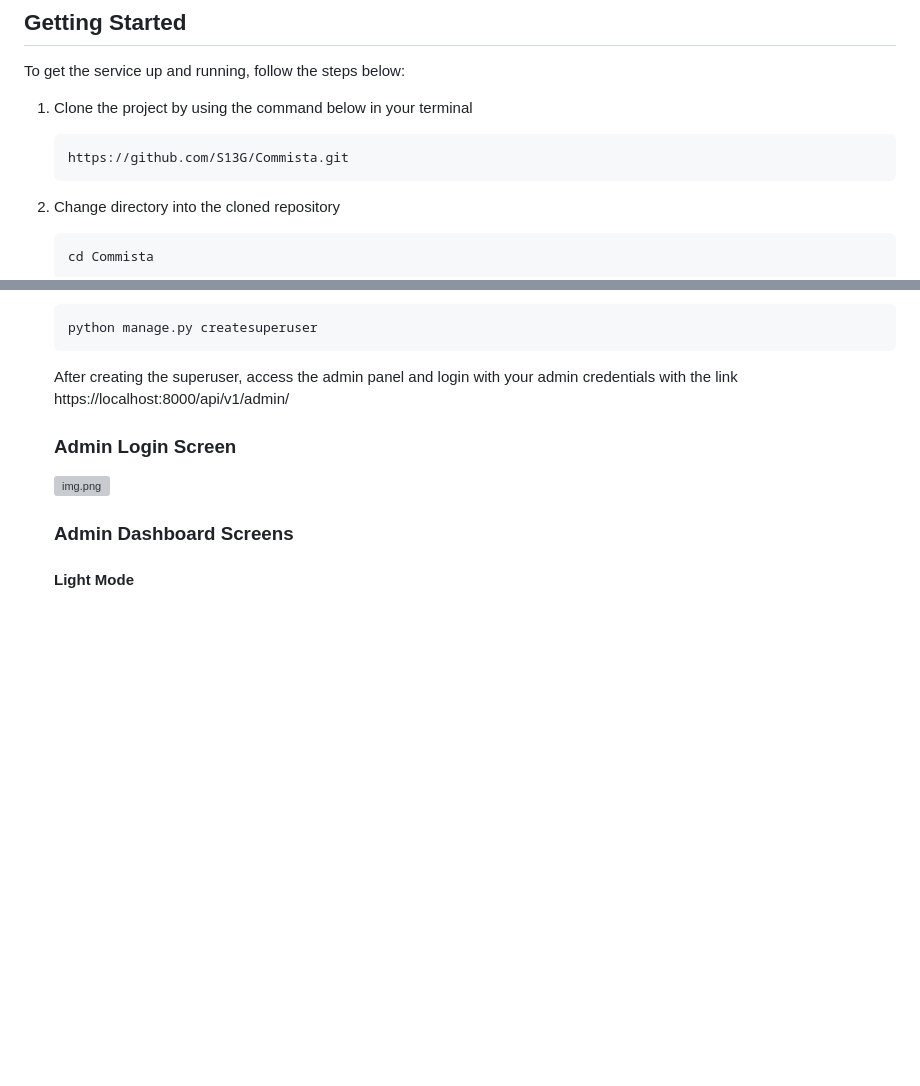
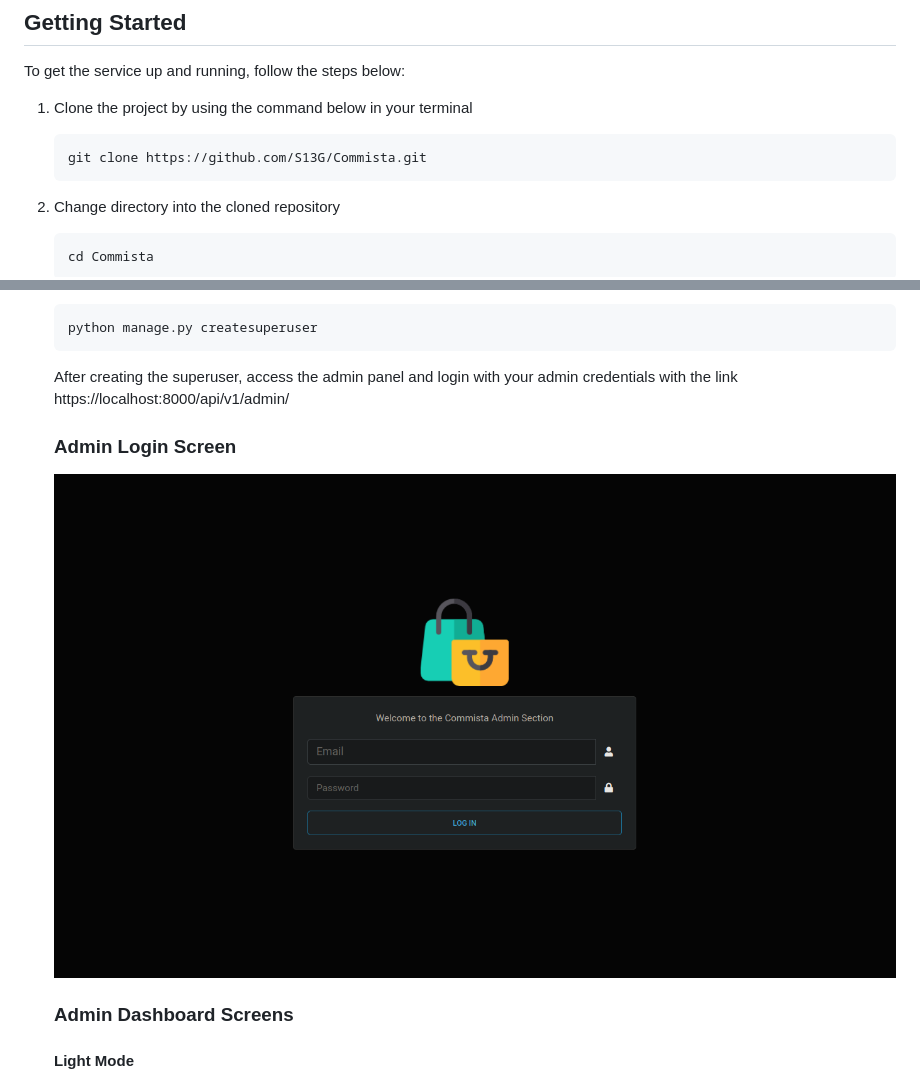
Before and after one commit to S13G/Commista, a Markdown page: README.md, 2 parts joined by grey strips. GitHub-like rendering; pictures changed too: static/img.png (added); blank space fills up the shorter version; grey boxes are pictures that could not be loaded.

````diff
--- a/README.md
+++ b/README.md
@@ -28,7 +28,7 @@ To get the service up and running, follow the steps below:
 
 1) Clone the project by using the command below in your terminal
     ```
-    https://github.com/S13G/Commista.git
+    git clone https://github.com/S13G/Commista.git
     ```
 2) Change directory into the cloned repository
     ```
@@ -63,7 +63,7 @@ To get the service up and running, follow the steps below:
 
    ### Admin Login Screen
 
-   ![img.png](img.png)
+   ![img.png](static/img.png)
 
    ### Admin Dashboard Screens
 
````
Also changed, not shown: 1 other file.
